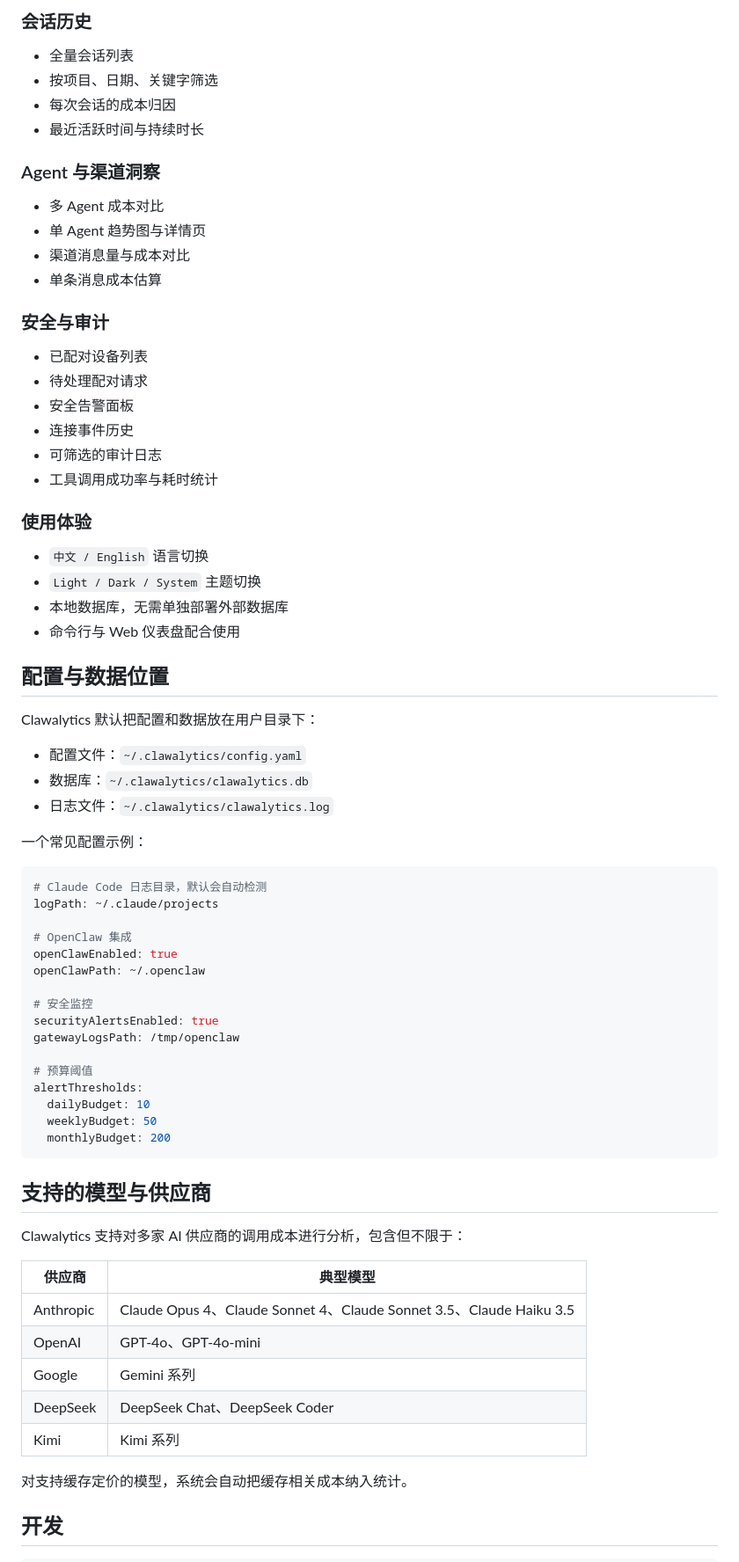
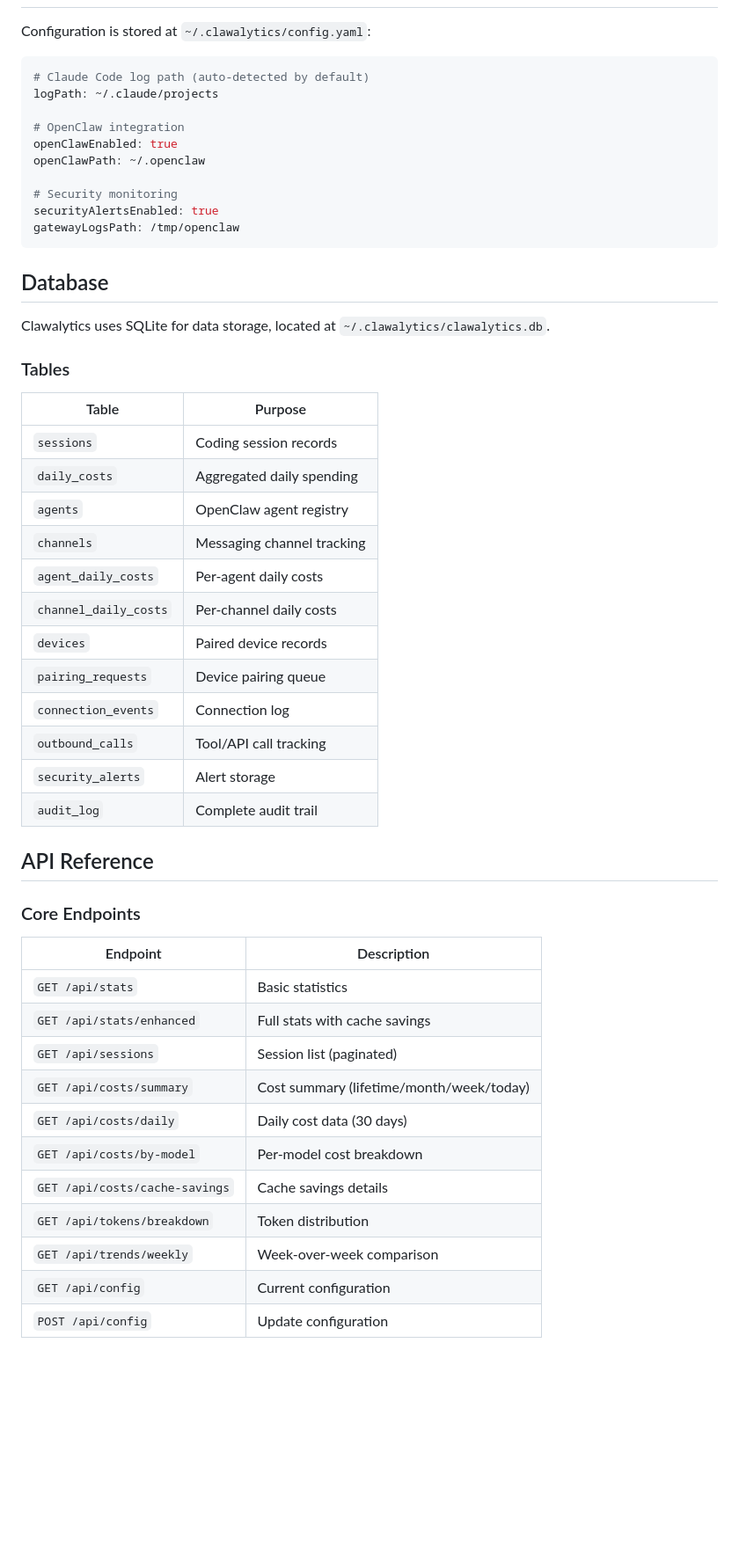
Before and after one commit to xinmo114514/clawalytics-cn, a Markdown page: README.md, the part around one of its changes. Shown at 88% size. Drawn GitHub-style; blank space fills up the shorter version.

Commit message:
docs: restore original README

````diff
--- a/README.md
+++ b/README.md
@@ -116,74 +115,54 @@ http://localhost:9174
-### 会话历史
-
-- 全量会话列表
-- 按项目、日期、关键字筛选
-- 每次会话的成本归因
-- 最近活跃时间与持续时长
-
-### Agent 与渠道洞察
-
-- 多 Agent 成本对比
-- 单 Agent 趋势图与详情页
-- 渠道消息量与成本对比
-- 单条消息成本估算
-
-### 安全与审计
-
-- 已配对设备列表
-- 待处理配对请求
-- 安全告警面板
-- 连接事件历史
-- 可筛选的审计日志
-- 工具调用成功率与耗时统计
-
-### 使用体验
-
-- `中文 / English` 语言切换
-- `Light / Dark / System` 主题切换
-- 本地数据库，无需单独部署外部数据库
-- 命令行与 Web 仪表盘配合使用
-
-## 配置与数据位置
-
-Clawalytics 默认把配置和数据放在用户目录下：
-
-- 配置文件：`~/.clawalytics/config.yaml`
-- 数据库：`~/.clawalytics/clawalytics.db`
-- 日志文件：`~/.clawalytics/clawalytics.log`
-
-一个常见配置示例：
+Configuration is stored at `~/.clawalytics/config.yaml`:
 
 ```yaml
-# Claude Code 日志目录，默认会自动检测
+# Claude Code log path (auto-detected by default)
 logPath: ~/.claude/projects
 
-# OpenClaw 集成
+# OpenClaw integration
 openClawEnabled: true
 openClawPath: ~/.openclaw
 
-# 安全监控
+# Security monitoring
 securityAlertsEnabled: true
 gatewayLogsPath: /tmp/openclaw
-
-# 预算阈值
-alertThresholds:
-  dailyBudget: 10
-  weeklyBudget: 50
-  monthlyBudget: 200
 ```
 
-## 支持的模型与供应商
+## Database
 
-Clawalytics 支持对多家 AI 供应商的调用成本进行分析，包含但不限于：
+Clawalytics uses SQLite for data storage, located at `~/.clawalytics/clawalytics.db`.
 
-| 供应商 | 典型模型 |
-| --- | --- |
-| Anthropic | Claude Opus 4、Claude Sonnet 4、Claude Sonnet 3.5、Claude Haiku 3.5 |
-| OpenAI | GPT-4o、GPT-4o-mini |
-| Google | Gemini 系列 |
-| DeepSeek | DeepSeek Chat、DeepSeek Coder |
-| Kimi | Kimi 系列 |
+### Tables
 
-对支持缓存定价的模型，系统会自动把缓存相关成本纳入统计。
+| Table | Purpose |
+|-------|---------|
+| `sessions` | Coding session records |
+| `daily_costs` | Aggregated daily spending |
+| `agents` | OpenClaw agent registry |
+| `channels` | Messaging channel tracking |
+| `agent_daily_costs` | Per-agent daily costs |
+| `channel_daily_costs` | Per-channel daily costs |
+| `devices` | Paired device records |
+| `pairing_requests` | Device pairing queue |
+| `connection_events` | Connection log |
+| `outbound_calls` | Tool/API call tracking |
+| `security_alerts` | Alert storage |
+| `audit_log` | Complete audit trail |
 
-## 开发
+## API Reference
+
+### Core Endpoints
+
+| Endpoint | Description |
+|----------|-------------|
+| `GET /api/stats` | Basic statistics |
+| `GET /api/stats/enhanced` | Full stats with cache savings |
+| `GET /api/sessions` | Session list (paginated) |
+| `GET /api/costs/summary` | Cost summary (lifetime/month/week/today) |
+| `GET /api/costs/daily` | Daily cost data (30 days) |
+| `GET /api/costs/by-model` | Per-model cost breakdown |
+| `GET /api/costs/cache-savings` | Cache savings details |
+| `GET /api/tokens/breakdown` | Token distribution |
+| `GET /api/trends/weekly` | Week-over-week comparison |
+| `GET /api/config` | Current configuration |
+| `POST /api/config` | Update configuration |
+
````
Also changed, not shown: other parts of README.md (+195 -109 lines).
